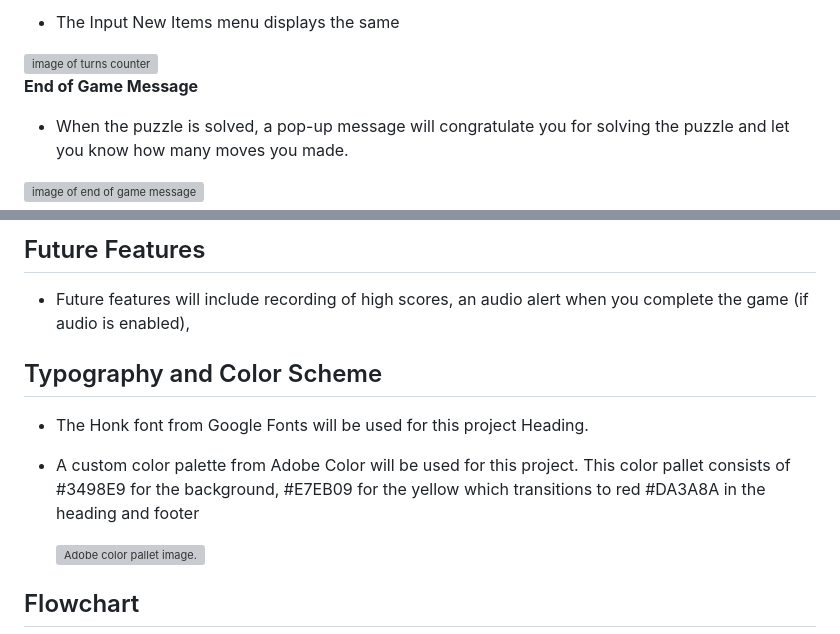
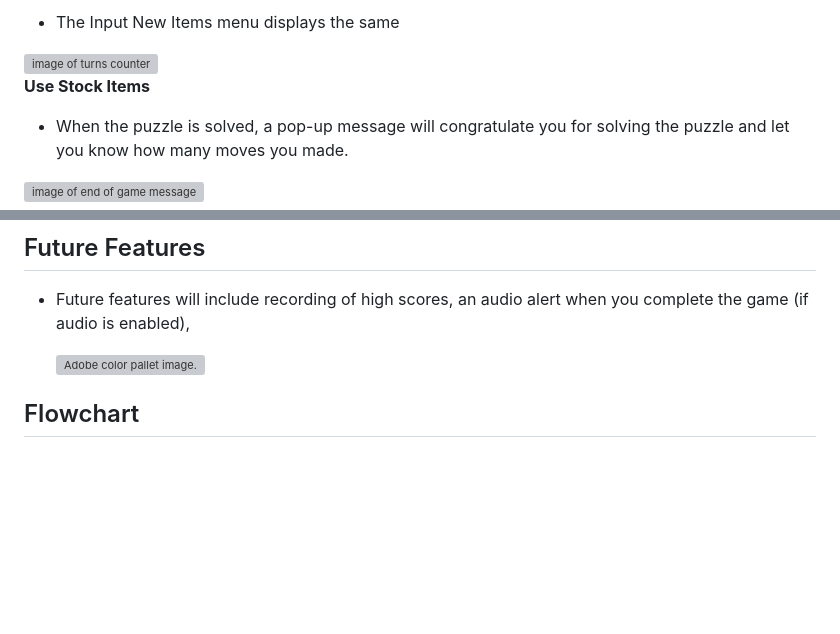
Before and after one commit to BrianMcConway/stock-trace, a Markdown page: README.md, 2 parts joined by grey strips. Drawn GitHub-style; blank space fills up the shorter version; grey boxes are pictures that could not be loaded.

```diff
--- a/README.md
+++ b/README.md
@@ -81,7 +81,7 @@ The Current Stock lists show the user the name, weight/volume, and current amoun
 
 <img src="readme-docs\turns-counter.png" alt="image of turns counter" width="30%" height="auto">
 
-**End of Game Message**
+**Use Stock Items**
 
 - When the puzzle is solved, a pop-up message will congratulate you for solving the puzzle and let you know how many moves you made.
 
@@ -98,10 +98,6 @@ The Current Stock lists show the user the name, weight/volume, and current amoun
 
 - Future features will include recording of high scores, an audio alert when you complete the game (if audio is enabled),
 
-## Typography and Color Scheme
-
-- The Honk font from Google Fonts will be used for this project Heading.
-- A custom color palette from Adobe Color will be used for this project. This color pallet consists of #3498E9 for the background, #E7EB09 for the yellow which transitions to red #DA3A8A in the heading and footer
 
 
     <img src="readme-docs/adobe-project-palette.png" alt="Adobe color pallet image." width="50%" height="auto">
```
Also changed, not shown: other parts of README.md (+14 -23 lines), readme-docs/ci-python-linter.png (added), readme-docs/lighthouse-desktop.png (added), readme-docs/lighthouse-mobile.png (added).
